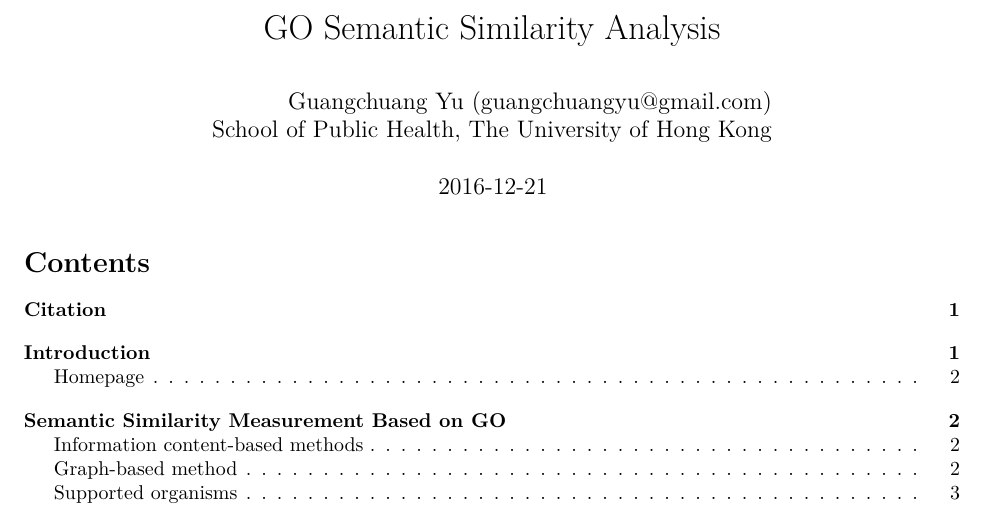
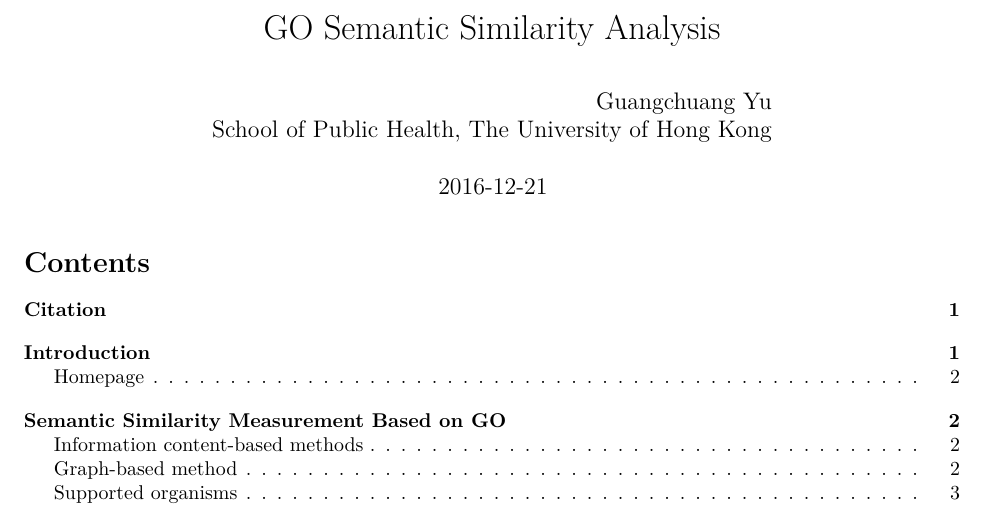
Before and after one commit to YuLab-SMU/GOSemSim, an R Markdown document (vignettes/GOSemSim.Rmd): part of page 1 of 7, cut so that both start at the same text. Rendered offline with R 4.5, knitr and Pandoc, then LaTeX, with nearby package versions; both versions are drawn in the output format of the newer one; some code elsewhere in the file could not run offline.

Commit message:
bug fixed
git-svn-id: file:///home/git/hedgehog.fhcrc.org/bioconductor/trunk/madman/Rpacks/GOSemSim@125368 bc3139a8-67e5-0310-9ffc-ced21a209358

```diff
--- a/vignettes/GOSemSim.Rmd
+++ b/vignettes/GOSemSim.Rmd
@@ -2,15 +2,17 @@
 title: "GO Semantic Similarity Analysis"
 author: "\\
 
-	Guangchuang Yu (<guangchuangyu@gmail.com>)\\
+	Guangchuang Yu\\
 
         School of Public Health, The University of Hong Kong"
 date: "`r Sys.Date()`"
 bibliography: GOSemSim.bib
 csl: nature.csl
 output:
-  html_document:
+  prettydoc::html_pretty:
     toc: true
+    theme: cayman
+    highlight: github
   pdf_document:
     toc: true
 vignette: >
```
Also changed, not shown: R/gene2GO.R (+4 -1 lines), README.md, 2 other files.
